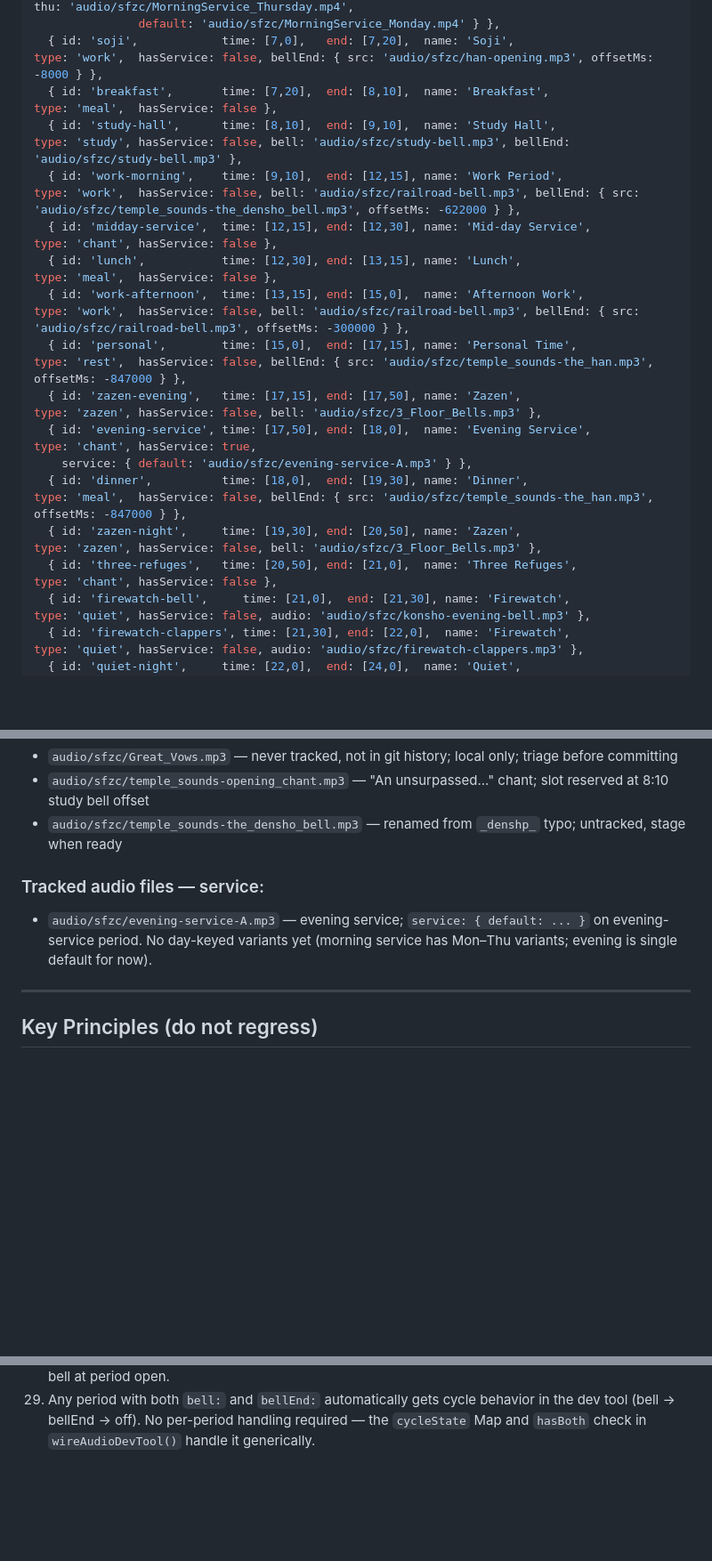
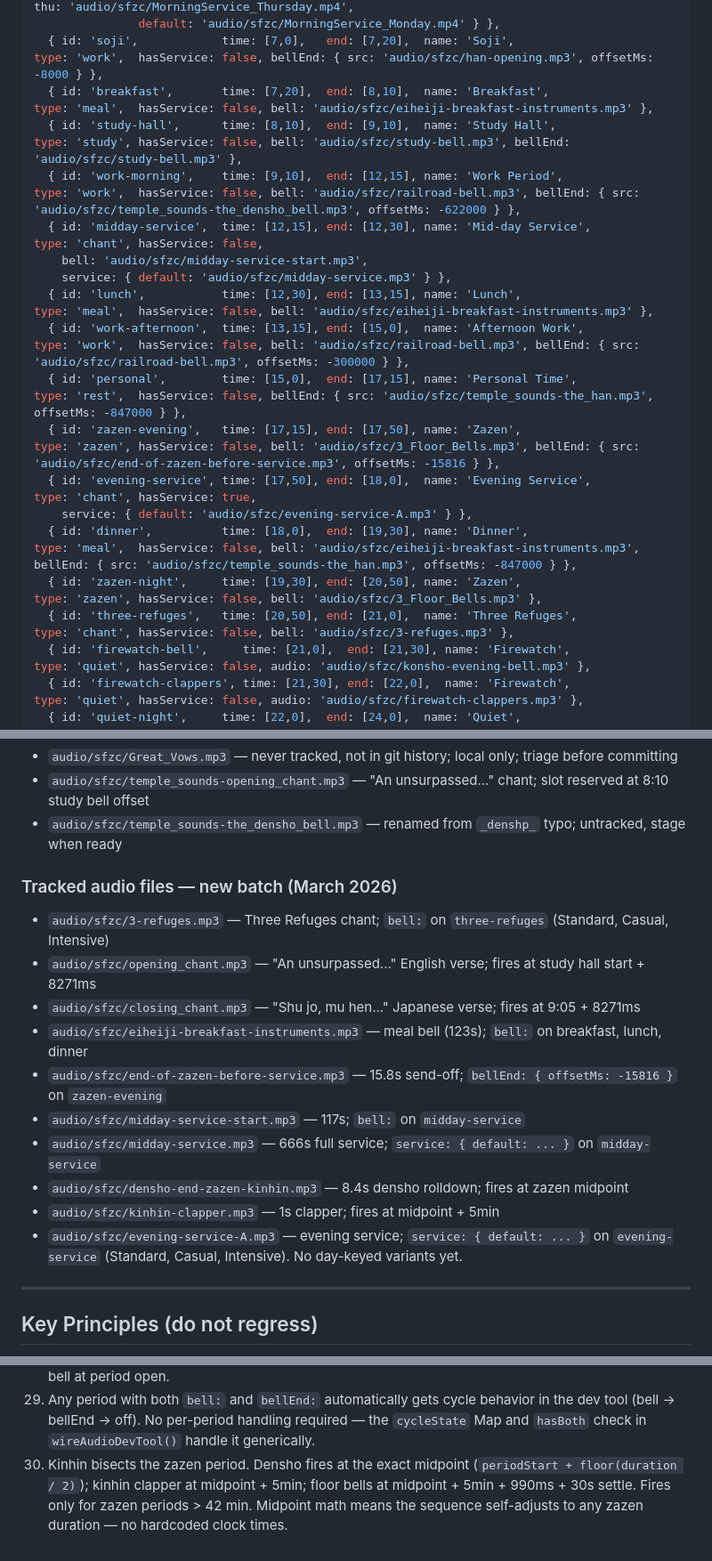
Before and after one commit to khertel377/great-vows, a Markdown page: great-vows-state-doc.md, 3 parts joined by grey strips. Shown at 89% size. GitHub-like rendering; blank space fills up the shorter version.

```diff
--- a/great-vows-state-doc.md
+++ b/great-vows-state-doc.md
@@ -187,19 +188,21 @@ const SCHEDULE_STANDARD = [
     service: { mon: 'audio/sfzc/MorningService_Monday.mp4', tue: 'audio/sfzc/MorningService_Tuesday.mp4', wed: 'audio/sfzc/MorningService_Wednesday.mp4', thu: 'audio/sfzc/MorningService_Thursday.mp4',
                default: 'audio/sfzc/MorningService_Monday.mp4' } },
   { id: 'soji',            time: [7,0],   end: [7,20],  name: 'Soji',                   type: 'work',  hasService: false, bellEnd: { src: 'audio/sfzc/han-opening.mp3', offsetMs: -8000 } },
-  { id: 'breakfast',       time: [7,20],  end: [8,10],  name: 'Breakfast',              type: 'meal',  hasService: false },
+  { id: 'breakfast',       time: [7,20],  end: [8,10],  name: 'Breakfast',              type: 'meal',  hasService: false, bell: 'audio/sfzc/eiheiji-breakfast-instruments.mp3' },
   { id: 'study-hall',      time: [8,10],  end: [9,10],  name: 'Study Hall',             type: 'study', hasService: false, bell: 'audio/sfzc/study-bell.mp3', bellEnd: 'audio/sfzc/study-bell.mp3' },
   { id: 'work-morning',    time: [9,10],  end: [12,15], name: 'Work Period',            type: 'work',  hasService: false, bell: 'audio/sfzc/railroad-bell.mp3', bellEnd: { src: 'audio/sfzc/temple_sounds-the_densho_bell.mp3', offsetMs: -622000 } },
-  { id: 'midday-service',  time: [12,15], end: [12,30], name: 'Mid-day Service',        type: 'chant', hasService: false },
-  { id: 'lunch',           time: [12,30], end: [13,15], name: 'Lunch',                  type: 'meal',  hasService: false },
+  { id: 'midday-service',  time: [12,15], end: [12,30], name: 'Mid-day Service',        type: 'chant', hasService: false,
+    bell: 'audio/sfzc/midday-service-start.mp3',
+    service: { default: 'audio/sfzc/midday-service.mp3' } },
+  { id: 'lunch',           time: [12,30], end: [13,15], name: 'Lunch',                  type: 'meal',  hasService: false, bell: 'audio/sfzc/eiheiji-breakfast-instruments.mp3' },
   { id: 'work-afternoon',  time: [13,15], end: [15,0],  name: 'Afternoon Work',         type: 'work',  hasService: false, bell: 'audio/sfzc/railroad-bell.mp3', bellEnd: { src: 'audio/sfzc/railroad-bell.mp3', offsetMs: -300000 } },
   { id: 'personal',        time: [15,0],  end: [17,15], name: 'Personal Time',          type: 'rest',  hasService: false, bellEnd: { src: 'audio/sfzc/temple_sounds-the_han.mp3', offsetMs: -847000 } },
-  { id: 'zazen-evening',   time: [17,15], end: [17,50], name: 'Zazen',                  type: 'zazen', hasService: false, bell: 'audio/sfzc/3_Floor_Bells.mp3' },
+  { id: 'zazen-evening',   time: [17,15], end: [17,50], name: 'Zazen',                  type: 'zazen', hasService: false, bell: 'audio/sfzc/3_Floor_Bells.mp3', bellEnd: { src: 'audio/sfzc/end-of-zazen-before-service.mp3', offsetMs: -15816 } },
   { id: 'evening-service', time: [17,50], end: [18,0],  name: 'Evening Service',        type: 'chant', hasService: true,
     service: { default: 'audio/sfzc/evening-service-A.mp3' } },
-  { id: 'dinner',          time: [18,0],  end: [19,30], name: 'Dinner',                 type: 'meal',  hasService: false, bellEnd: { src: 'audio/sfzc/temple_sounds-the_han.mp3', offsetMs: -847000 } },
+  { id: 'dinner',          time: [18,0],  end: [19,30], name: 'Dinner',                 type: 'meal',  hasService: false, bell: 'audio/sfzc/eiheiji-breakfast-instruments.mp3', bellEnd: { src: 'audio/sfzc/temple_sounds-the_han.mp3', offsetMs: -847000 } },
   { id: 'zazen-night',     time: [19,30], end: [20,50], name: 'Zazen',                  type: 'zazen', hasService: false, bell: 'audio/sfzc/3_Floor_Bells.mp3' },
-  { id: 'three-refuges',   time: [20,50], end: [21,0],  name: 'Three Refuges',          type: 'chant', hasService: false },
+  { id: 'three-refuges',   time: [20,50], end: [21,0],  name: 'Three Refuges',          type: 'chant', hasService: false, bell: 'audio/sfzc/3-refuges.mp3' },
   { id: 'firewatch-bell',     time: [21,0],  end: [21,30], name: 'Firewatch',              type: 'quiet', hasService: false, audio: 'audio/sfzc/konsho-evening-bell.mp3' },
   { id: 'firewatch-clappers', time: [21,30], end: [22,0],  name: 'Firewatch',              type: 'quiet', hasService: false, audio: 'audio/sfzc/firewatch-clappers.mp3' },
   { id: 'quiet-night',     time: [22,0],  end: [24,0],  name: 'Quiet',                  type: 'quiet', hasService: false },
@@ -676,8 +687,17 @@ On cancel (tap button while active): stops `_serviceAudio` and `_bellEndAudio` i
 - `audio/sfzc/temple_sounds-opening_chant.mp3` — "An unsurpassed..." chant; slot reserved at 8:10 study bell offset
 - `audio/sfzc/temple_sounds-the_densho_bell.mp3` — renamed from `_denshp_` typo; untracked, stage when ready
 
-### Tracked audio files — service:
-- `audio/sfzc/evening-service-A.mp3` — evening service; `service: { default: ... }` on evening-service period. No day-keyed variants yet (morning service has Mon–Thu variants; evening is single default for now).
+### Tracked audio files — new batch (March 2026)
+- `audio/sfzc/3-refuges.mp3` — Three Refuges chant; `bell:` on `three-refuges` (Standard, Casual, Intensive)
+- `audio/sfzc/opening_chant.mp3` — "An unsurpassed..." English verse; fires at study hall start + 8271ms
+- `audio/sfzc/closing_chant.mp3` — "Shu jo, mu hen..." Japanese verse; fires at 9:05 + 8271ms
+- `audio/sfzc/eiheiji-breakfast-instruments.mp3` — meal bell (123s); `bell:` on breakfast, lunch, dinner
+- `audio/sfzc/end-of-zazen-before-service.mp3` — 15.8s send-off; `bellEnd: { offsetMs: -15816 }` on `zazen-evening`
+- `audio/sfzc/midday-service-start.mp3` — 117s; `bell:` on `midday-service`
+- `audio/sfzc/midday-service.mp3` — 666s full service; `service: { default: ... }` on `midday-service`
+- `audio/sfzc/densho-end-zazen-kinhin.mp3` — 8.4s densho rolldown; fires at zazen midpoint
+- `audio/sfzc/kinhin-clapper.mp3` — 1s clapper; fires at midpoint + 5min
+- `audio/sfzc/evening-service-A.mp3` — evening service; `service: { default: ... }` on `evening-service` (Standard, Casual, Intensive). No day-keyed variants yet.
 
 ---
 
@@ -712,3 +732,4 @@ On cancel (tap button while active): stops `_serviceAudio` and `_bellEndAudio` i
 27. `bell:` / `bellEnd:` / `service:` is the complete field taxonomy for schedule audio. Before adding a hardcoded entry to `scheduleUpcomingBells()`, ask whether the audio belongs to one of these three types. The only acceptable hardcode is audio that fires at a sub-period offset not expressible as period start or end (currently: none).
 28. `bellEnd`-only periods are fully supported throughout the stack — scheduling, dev tool dot, pointer cursor, and tap-to-play. No `bell:` field required. `data-bell-end` stores the resolved src string (same pattern as `data-bell` and `data-service`). `personal` is the canonical example: han fires at −847s, no bell at period open.
 29. Any period with both `bell:` and `bellEnd:` automatically gets cycle behavior in the dev tool (bell → bellEnd → off). No per-period handling required — the `cycleState` Map and `hasBoth` check in `wireAudioDevTool()` handle it generically.
+30. Kinhin bisects the zazen period. Densho fires at the exact midpoint (`periodStart + floor(duration / 2)`); kinhin clapper at midpoint + 5min; floor bells at midpoint + 5min + 990ms + 30s settle. Fires only for zazen periods > 42 min. Midpoint math means the sequence self-adjusts to any zazen duration — no hardcoded clock times.
```
Also changed, not shown: other parts of great-vows-state-doc.md (+23 -14 lines).
